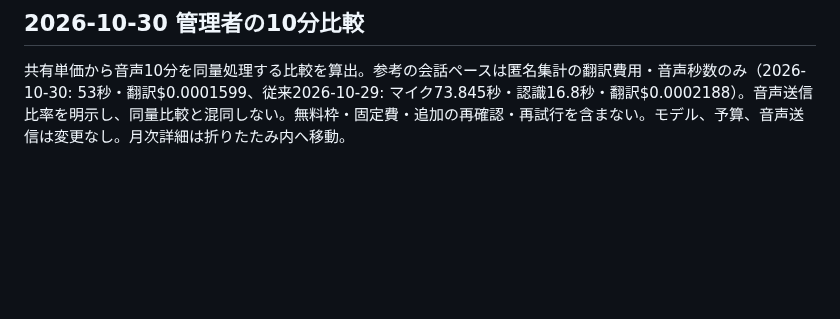
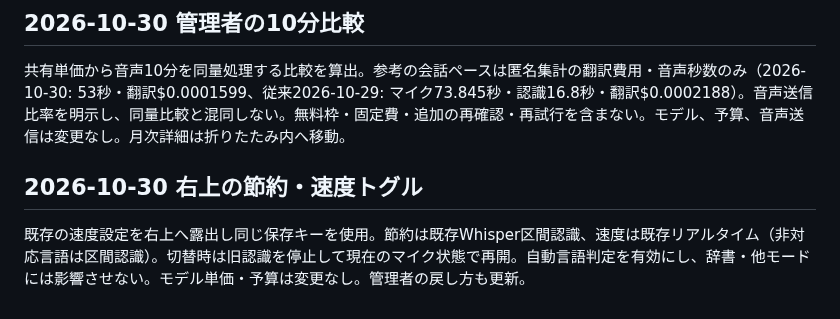
Before and after one commit to hiroakiaa/tsuyaku-kun, a Markdown page: docs/cost-review.md, the part around the change. GitHub-like rendering; blank space fills up the shorter version.

Commit message:
Header speed toggle: docs/cost-review.md

```diff
--- a/docs/cost-review.md
+++ b/docs/cost-review.md
@@ -230,3 +230,6 @@ probe-realtime-sessionは合成音声5発話（日英交代と同じ英語質問
 
 ## 2026-10-30 管理者の10分比較
 共有単価から音声10分を同量処理する比較を算出。参考の会話ペースは匿名集計の翻訳費用・音声秒数のみ（2026-10-30: 53秒・翻訳$0.0001599、従来2026-10-29: マイク73.845秒・認識16.8秒・翻訳$0.0002188）。音声送信比率を明示し、同量比較と混同しない。無料枠・固定費・追加の再確認・再試行を含まない。モデル、予算、音声送信は変更なし。月次詳細は折りたたみ内へ移動。
+
+## 2026-10-30 右上の節約・速度トグル
+既存の速度設定を右上へ露出し同じ保存キーを使用。節約は既存Whisper区間認識、速度は既存リアルタイム（非対応言語は区間認識）。切替時は旧認識を停止して現在のマイク状態で再開。自動言語判定を有効にし、辞書・他モードには影響させない。モデル単価・予算は変更なし。管理者の戻し方も更新。
```
